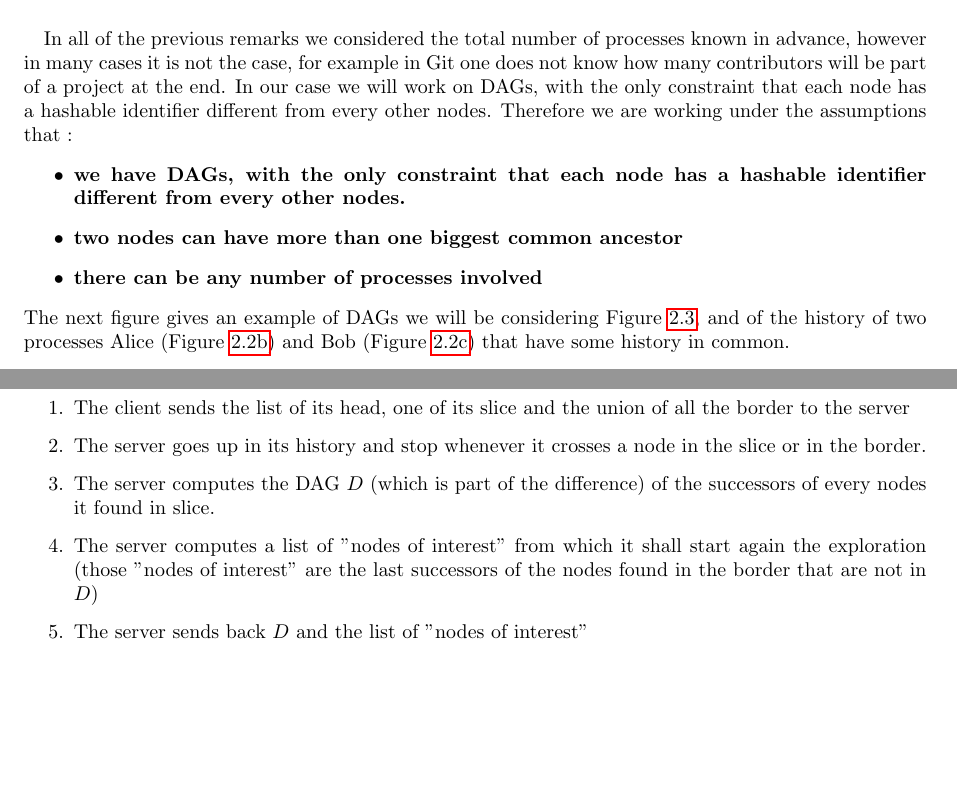
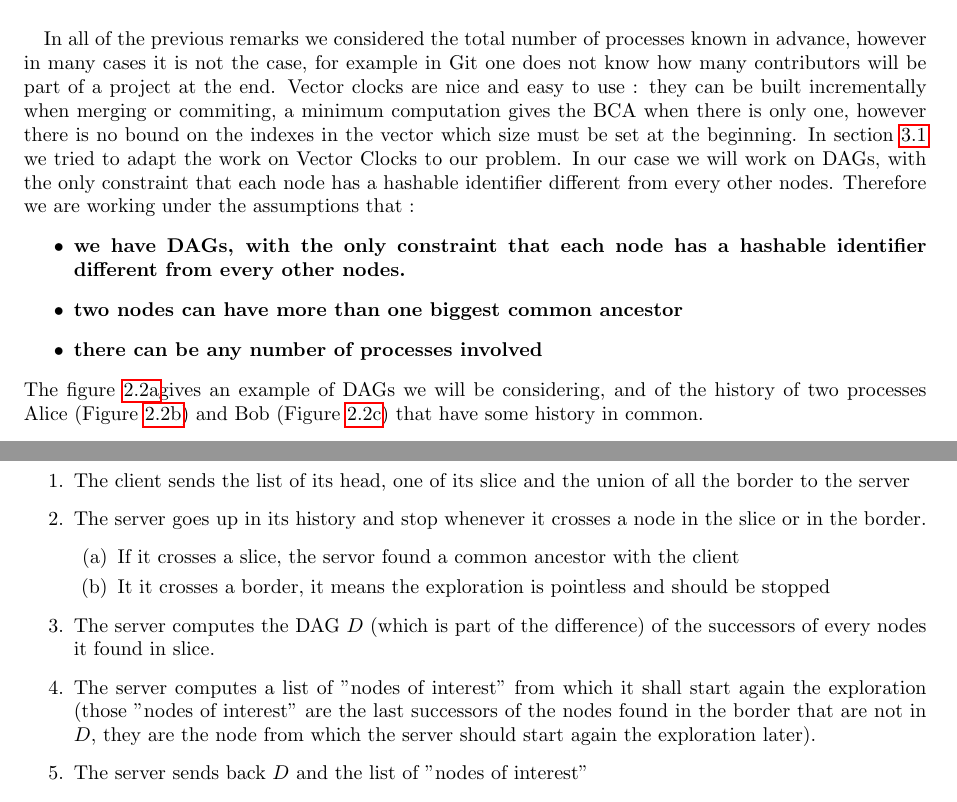
Before and after one commit to samoht/ocaml-bloom-filters, a LaTeX document (rapport/rapport.tex, which reads rapport/algo.tex, rapport/pb.tex): two parts of pages 6 and 11 of 22, joined at a grey line, cut so that both start at the same text, the shorter picture padded with empty space. Compiled offline with pdfLaTeX.

Commit message:
converging a bit more

```diff
--- a/rapport/algo.tex
+++ b/rapport/algo.tex
@@ -19,13 +19,12 @@ In the following we will consider two DAGs, each with some particular nodes call
 \begin{enumerate}
  \item The client sends the list of its head, one of its slice and the union of all the border to the server
  \item The server goes up in its history and stop whenever it crosses a node in the slice or in the border.
-%  \begin{enumerate}
-%   \item If it is in a slice, we had to the difference all of the successors of the node
-%   \item It it is in a border, we find the biggest successors of the node, that are not in the difference yet and label them as "nodes of interest"
-%  \end{enumerate}
-
+ \begin{enumerate}
+  \item If it crosses a slice, the servor found a common ancestor with the client
+  \item It it crosses a border, it means the exploration is pointless and should be stopped
+ \end{enumerate}
  \item The server computes the DAG $D$ (which is part of the difference) of the successors of every nodes it found in slice.
- \item The server computes a list of "nodes of interest" from which it shall start again the exploration (those "nodes of interest" are the last successors of the nodes found in the border that are not in $D$)
+ \item The server computes a list of "nodes of interest" from which it shall start again the exploration (those "nodes of interest" are the last successors of the nodes found in the border that are not in $D$, they are the node from which the server should start again the exploration later).
  \item The server sends back $D$ and the list of "nodes of interest"
  \item The client starts again with anoter slice and instead of the list of its head it sends the list of "nodes of interest" it received from the server, except if there is no "node of interest" in which case the algorithm stop.
 \end{enumerate}
--- a/rapport/pb.tex
+++ b/rapport/pb.tex
@@ -225,14 +225,14 @@ Such a labeling can be seen on Figure~\ref{fig:23}. We define the $\preccurlyeq$
 \end{proposition}
 
 These two propositions allow processes to find their common ancestor just by computing the min with the label received. Once the biggest common ancestor is found, the difference of history between the two nodes can easily be computed and shared so that one node know the history of the other.
-\paragraph{} In all of the previous remarks we considered the total number of processes known in advance, however in many cases it is not the case, for example in Git one does not know how many contributors will be part of a project at the end. In our case we will work on DAGs, with the only constraint that each node has a hashable identifier different from every other nodes. Therefore we are working under the assumptions that :
+\paragraph{} In all of the previous remarks we considered the total number of processes known in advance, however in many cases it is not the case, for example in Git one does not know how many contributors will be part of a project at the end. Vector clocks are nice and easy to use : they can be built incrementally when merging or commiting, a minimum computation gives the BCA when there is only one, however there is no bound on the indexes in the vector which size must be set at the beginning. In section~\ref{sec:prelim} we tried to adapt the work on Vector Clocks to our problem. In our case we will work on DAGs, with the only constraint that each node has a hashable identifier different from every other nodes. Therefore we are working under the assumptions that :
 \begin{itemize}
  \item \textbf{we have DAGs, with the only constraint that each node has a hashable identifier different from every other nodes.}
  \item \textbf{two nodes can have more than one biggest common ancestor}
  \item \textbf{there can be any number of processes involved}
 \end{itemize}
-The next figure gives an example of DAGs we will be considering Figure~\ref{fig:31}, and of the history of two processes Alice (Figure~\ref{fig:32}) and
-Bob (Figure~\ref{fig:33}) that have some history in common.
+The figure~\ref{fig:22a}gives an example of DAGs we will be considering, and of the history of two processes Alice (Figure~\ref{fig:22b}) and
+Bob (Figure~\ref{fig:22c}) that have some history in common.
 
 \begin{figure}[H]
 \centering
```
Also changed, not shown: rapport/bf.tex (+1 -1 lines), rapport/prelim.tex (+2 -1 lines), rapport/rapport.tex (+20 -0 lines), rapport/algo.tex (5 more changed lines), rapport/pb.tex (12 more changed lines).
